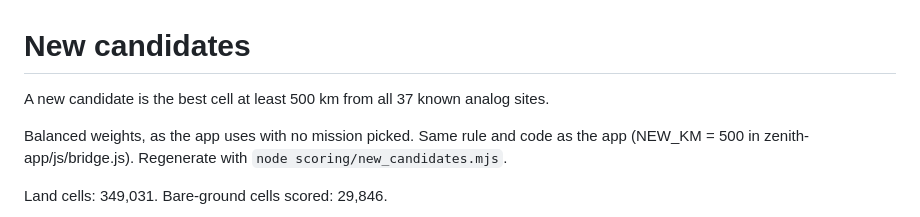
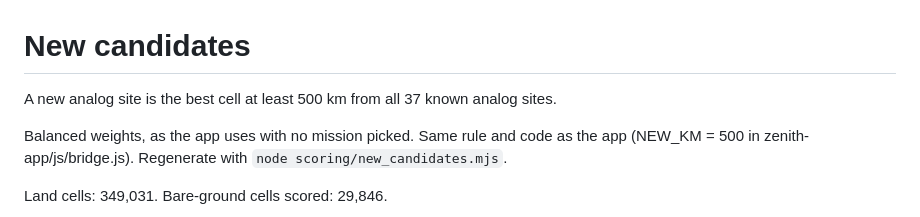
Before and after one commit to savanakshitij/zenith-analog-sites, a Markdown page: results/new_candidates.md, the part around the change. GitHub-like rendering.

```diff
--- a/results/new_candidates.md
+++ b/results/new_candidates.md
@@ -1,6 +1,6 @@
 # New candidates
 
-A new candidate is the best cell at least 500 km from all 37 known analog sites.
+A new analog site is the best cell at least 500 km from all 37 known analog sites.
 
 Balanced weights, as the app uses with no mission picked. Same rule and code as the app (NEW_KM = 500 in zenith-app/js/bridge.js). Regenerate with `node scoring/new_candidates.mjs`.
 
```
Also changed, not shown: README.md (+9 -1 lines), docs/img/new-sites-sheet.png, 4 other files.
